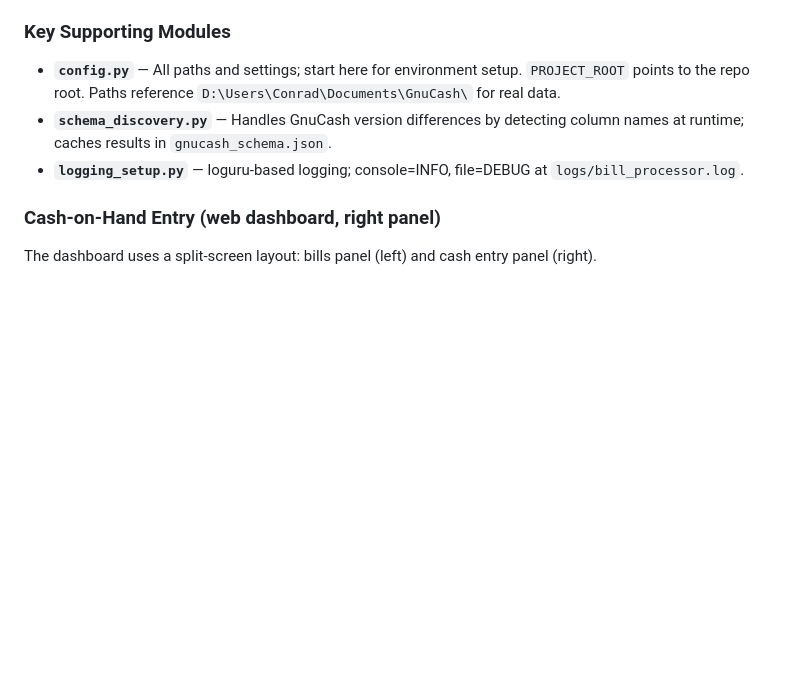
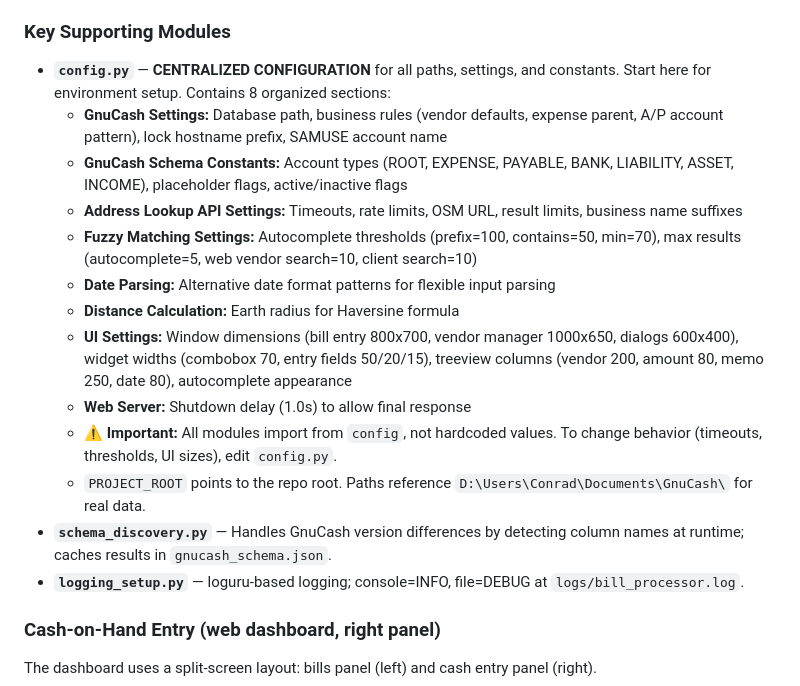
Before and after one commit to conradstorz/GnuCash_Bills_and_Income, a Markdown page: CLAUDE.md, the part around the change. Drawn GitHub-style; blank space fills up the shorter version.

Commit message:
docs: Update CLAUDE.md with centralized config sections (Phase 4)
Add detailed documentation of config.py's 8 organized sections:
- GnuCash Settings (business rules, database path, account names)
- GnuCash Schema Constants (account types, flags)
- Address Lookup API Settings (timeouts, rate limits, search parameters)
- Fuzzy Matching Settings (thresholds, result limits)
- Date Parsing (alternative formats)
- Distance Calculation (Earth radius)
- UI Settings (window dimensions, widget widths, treeview columns)
- Web Server (shutdown delay)

Note to maintainers: All modules now import from config, no hardcoded values.
To change behavior (timeouts, thresholds, UI sizes), edit config.py.

```diff
--- a/CLAUDE.md
+++ b/CLAUDE.md
@@ -80,7 +80,17 @@ python columbo.py path/to/book.gnucash
 
 ### Key Supporting Modules
 
-- **`config.py`** — All paths and settings; start here for environment setup. `PROJECT_ROOT` points to the repo root. Paths reference `D:\Users\Conrad\Documents\GnuCash\` for real data.
+- **`config.py`** — **CENTRALIZED CONFIGURATION** for all paths, settings, and constants. Start here for environment setup. Contains 8 organized sections:
+  - **GnuCash Settings:** Database path, business rules (vendor defaults, expense parent, A/P account pattern), lock hostname prefix, SAMUSE account name
+  - **GnuCash Schema Constants:** Account types (ROOT, EXPENSE, PAYABLE, BANK, LIABILITY, ASSET, INCOME), placeholder flags, active/inactive flags
+  - **Address Lookup API Settings:** Timeouts, rate limits, OSM URL, result limits, business name suffixes
+  - **Fuzzy Matching Settings:** Autocomplete thresholds (prefix=100, contains=50, min=70), max results (autocomplete=5, web vendor search=10, client search=10)
+  - **Date Parsing:** Alternative date format patterns for flexible input parsing
+  - **Distance Calculation:** Earth radius for Haversine formula
+  - **UI Settings:** Window dimensions (bill entry 800x700, vendor manager 1000x650, dialogs 600x400), widget widths (combobox 70, entry fields 50/20/15), treeview columns (vendor 200, amount 80, memo 250, date 80), autocomplete appearance
+  - **Web Server:** Shutdown delay (1.0s) to allow final response
+  - **⚠️ Important:** All modules import from `config`, not hardcoded values. To change behavior (timeouts, thresholds, UI sizes), edit `config.py`.
+  - `PROJECT_ROOT` points to the repo root. Paths reference `D:\Users\Conrad\Documents\GnuCash\` for real data.
 - **`schema_discovery.py`** — Handles GnuCash version differences by detecting column names at runtime; caches results in `gnucash_schema.json`.
 - **`logging_setup.py`** — loguru-based logging; console=INFO, file=DEBUG at `logs/bill_processor.log`.
 
```
